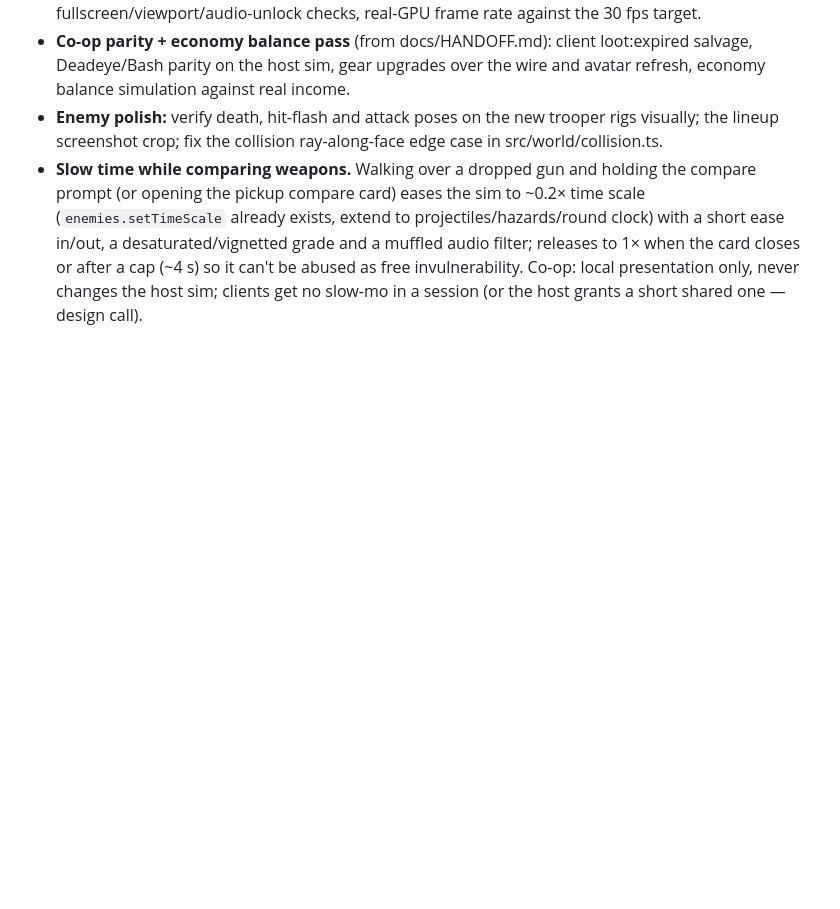
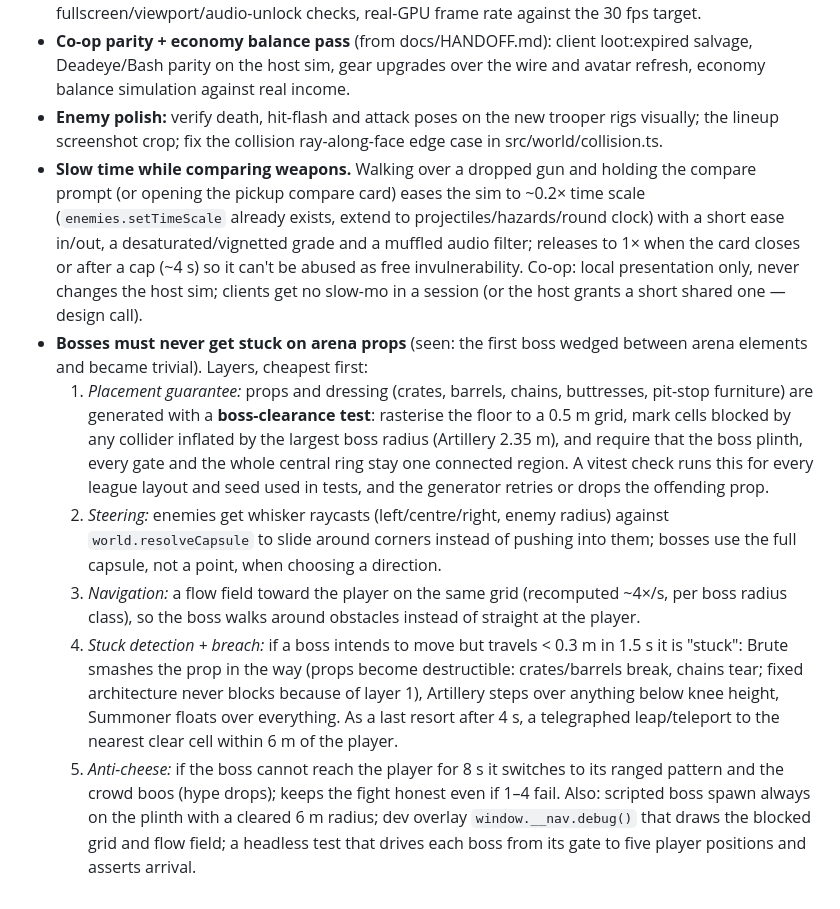
Before and after one commit to Sporedd/orbital-concourse, a Markdown page: PLAN.md, the part around the change. GitHub-like rendering; blank space fills up the shorter version.

Commit message:
Plan: boss navigation and anti-stuck layers
Co-Authored-By: Claude Fable 5.1 <noreply@anthropic.com>

```diff
--- a/PLAN.md
+++ b/PLAN.md
@@ -173,3 +173,10 @@ Loot should *look* like progress. Every item has an **item level** (`level` = ro
 - **Co-op parity + economy balance pass** (from docs/HANDOFF.md): client loot:expired salvage, Deadeye/Bash parity on the host sim, gear upgrades over the wire and avatar refresh, economy balance simulation against real income.
 - **Enemy polish:** verify death, hit-flash and attack poses on the new trooper rigs visually; the lineup screenshot crop; fix the collision ray-along-face edge case in src/world/collision.ts.
 - **Slow time while comparing weapons.** Walking over a dropped gun and holding the compare prompt (or opening the pickup compare card) eases the sim to ~0.2× time scale (`enemies.setTimeScale` already exists, extend to projectiles/hazards/round clock) with a short ease in/out, a desaturated/vignetted grade and a muffled audio filter; releases to 1× when the card closes or after a cap (~4 s) so it can't be abused as free invulnerability. Co-op: local presentation only, never changes the host sim; clients get no slow-mo in a session (or the host grants a short shared one — design call).
+- **Bosses must never get stuck on arena props** (seen: the first boss wedged between arena elements and became trivial). Layers, cheapest first:
+  1. *Placement guarantee:* props and dressing (crates, barrels, chains, buttresses, pit-stop furniture) are generated with a **boss-clearance test**: rasterise the floor to a 0.5 m grid, mark cells blocked by any collider inflated by the largest boss radius (Artillery 2.35 m), and require that the boss plinth, every gate and the whole central ring stay one connected region. A vitest check runs this for every league layout and seed used in tests, and the generator retries or drops the offending prop.
+  2. *Steering:* enemies get whisker raycasts (left/centre/right, enemy radius) against `world.resolveCapsule` to slide around corners instead of pushing into them; bosses use the full capsule, not a point, when choosing a direction.
+  3. *Navigation:* a flow field toward the player on the same grid (recomputed ~4×/s, per boss radius class), so the boss walks around obstacles instead of straight at the player.
+  4. *Stuck detection + breach:* if a boss intends to move but travels < 0.3 m in 1.5 s it is "stuck": Brute smashes the prop in the way (props become destructible: crates/barrels break, chains tear; fixed architecture never blocks because of layer 1), Artillery steps over anything below knee height, Summoner floats over everything. As a last resort after 4 s, a telegraphed leap/teleport to the nearest clear cell within 6 m of the player.
+  5. *Anti-cheese:* if the boss cannot reach the player for 8 s it switches to its ranged pattern and the crowd boos (hype drops); keeps the fight honest even if 1–4 fail.
+  Also: scripted boss spawn always on the plinth with a cleared 6 m radius; dev overlay `window.__nav.debug()` that draws the blocked grid and flow field; a headless test that drives each boss from its gate to five player positions and asserts arrival.
```
